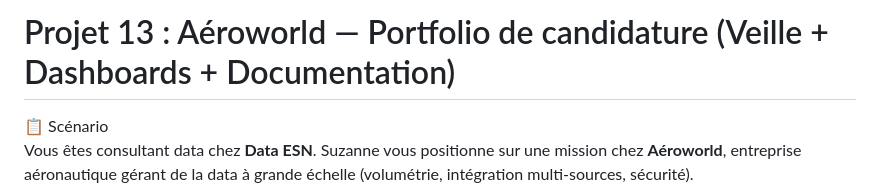
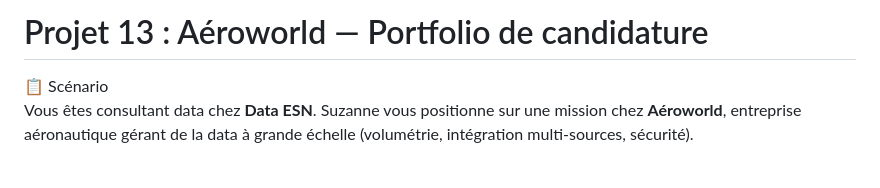
Before and after one commit to Guynos/portfolio, a Markdown page: projets/12-AeroWorld/README.md, the part around the change. Drawn GitHub-style; blank space fills up the shorter version.

Commit message:
Update project title in README
Removed unnecessary details from the project title in the README.

```diff
--- a/projets/12-AeroWorld/README.md
+++ b/projets/12-AeroWorld/README.md
@@ -1,4 +1,4 @@
-# Projet 13 : Aéroworld — Portfolio de candidature (Veille + Dashboards + Documentation)
+# Projet 13 : Aéroworld — Portfolio de candidature
 
 📋 Scénario
 Vous êtes consultant data chez **Data ESN**. Suzanne vous positionne sur une mission chez **Aéroworld**, entreprise aéronautique gérant de la data à grande échelle (volumétrie, intégration multi-sources, sécurité).
```
